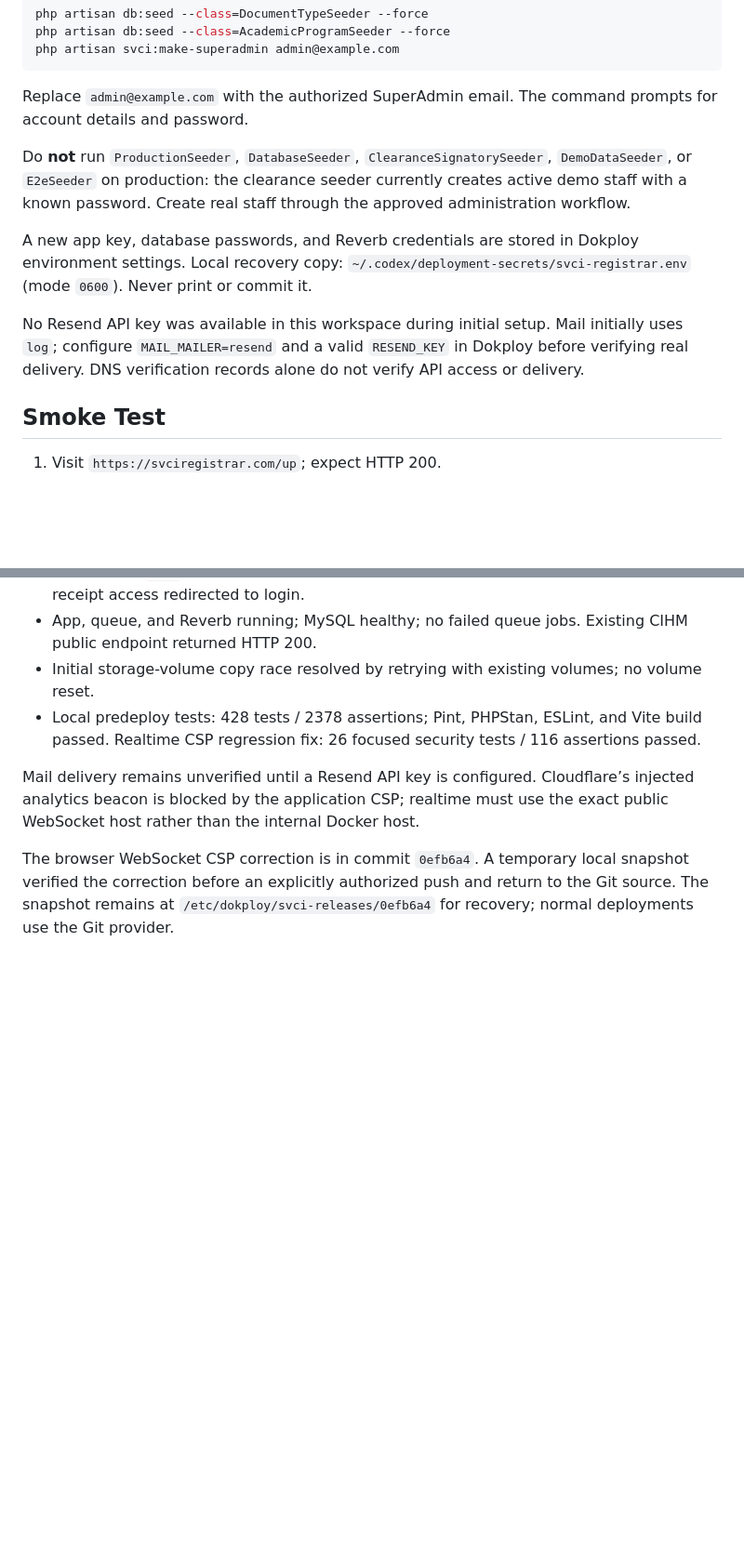
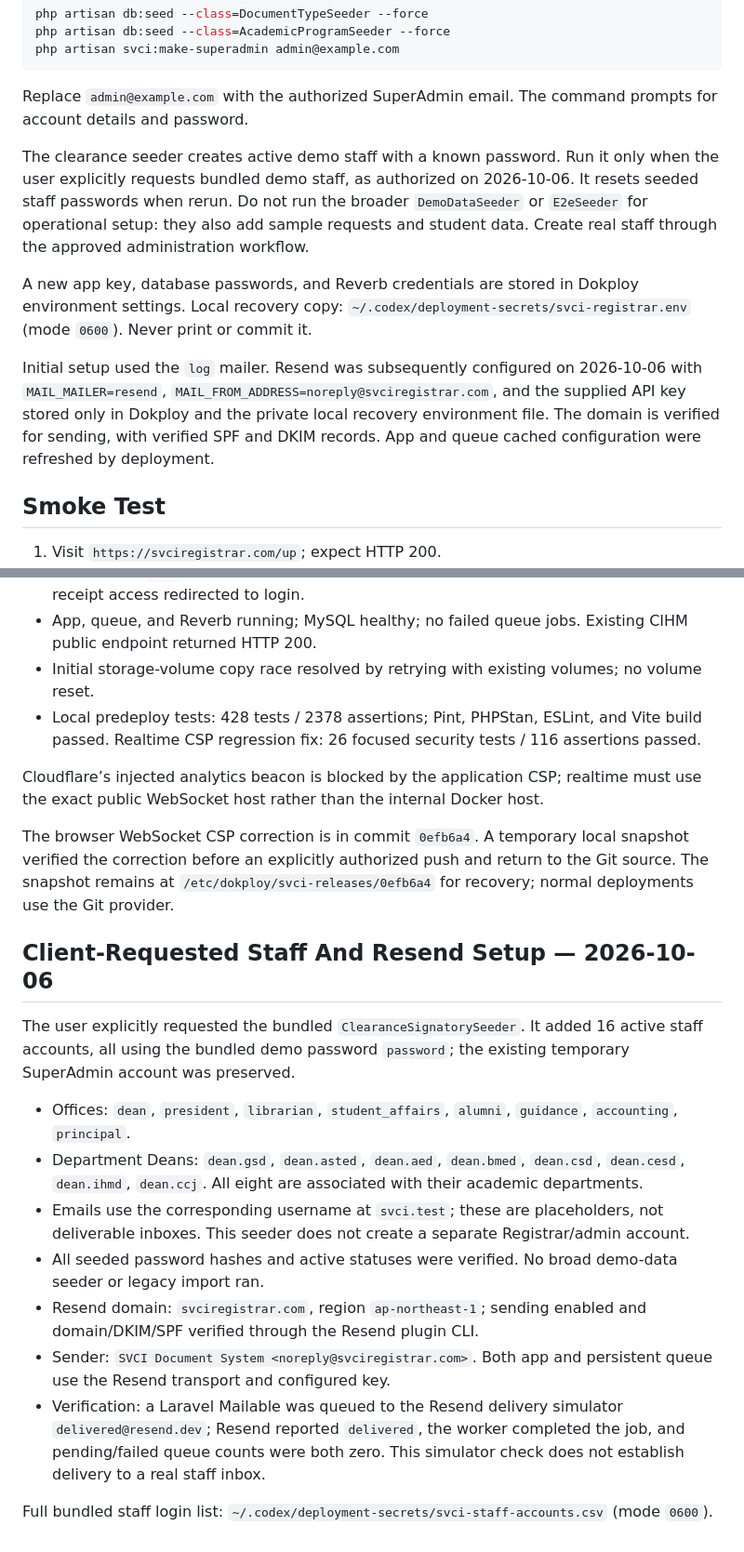
Before and after one commit to Siruyy/revamped-online-doc-system, a Markdown page: docs/operations/dokploy-runbook.md, 2 parts joined by grey strips. Shown at 93% size. Rendered like a GitHub page; blank space fills up the shorter version.

Commit message:
docs: record client-requested staff and Resend setup

```diff
--- a/docs/operations/dokploy-runbook.md
+++ b/docs/operations/dokploy-runbook.md
@@ -102,11 +102,11 @@ php artisan svci:make-superadmin admin@example.com
 
 Replace `admin@example.com` with the authorized SuperAdmin email. The command prompts for account details and password.
 
-Do **not** run `ProductionSeeder`, `DatabaseSeeder`, `ClearanceSignatorySeeder`, `DemoDataSeeder`, or `E2eSeeder` on production: the clearance seeder currently creates active demo staff with a known password. Create real staff through the approved administration workflow.
+The clearance seeder creates active demo staff with a known password. Run it only when the user explicitly requests bundled demo staff, as authorized on 2026-10-06. It resets seeded staff passwords when rerun. Do not run the broader `DemoDataSeeder` or `E2eSeeder` for operational setup: they also add sample requests and student data. Create real staff through the approved administration workflow.
 
 A new app key, database passwords, and Reverb credentials are stored in Dokploy environment settings. Local recovery copy: `~/.codex/deployment-secrets/svci-registrar.env` (mode `0600`). Never print or commit it.
 
-No Resend API key was available in this workspace during initial setup. Mail initially uses `log`; configure `MAIL_MAILER=resend` and a valid `RESEND_KEY` in Dokploy before verifying real delivery. DNS verification records alone do not verify API access or delivery.
+Initial setup used the `log` mailer. Resend was subsequently configured on 2026-10-06 with `MAIL_MAILER=resend`, `MAIL_FROM_ADDRESS=noreply@svciregistrar.com`, and the supplied API key stored only in Dokploy and the private local recovery environment file. The domain is verified for sending, with verified SPF and DKIM records. App and queue cached configuration were refreshed by deployment.
 
 ## Smoke Test
 
@@ -142,6 +142,20 @@ Never run `migrate:fresh`, `db:wipe`, Compose `down -v`, or volume pruning on th
 - Initial storage-volume copy race resolved by retrying with existing volumes; no volume reset.
 - Local predeploy tests: 428 tests / 2378 assertions; Pint, PHPStan, ESLint, and Vite build passed. Realtime CSP regression fix: 26 focused security tests / 116 assertions passed.
 
-Mail delivery remains unverified until a Resend API key is configured. Cloudflare’s injected analytics beacon is blocked by the application CSP; realtime must use the exact public WebSocket host rather than the internal Docker host.
+Cloudflare’s injected analytics beacon is blocked by the application CSP; realtime must use the exact public WebSocket host rather than the internal Docker host.
 
 The browser WebSocket CSP correction is in commit `0efb6a4`. A temporary local snapshot verified the correction before an explicitly authorized push and return to the Git source. The snapshot remains at `/etc/dokploy/svci-releases/0efb6a4` for recovery; normal deployments use the Git provider.
+
+## Client-Requested Staff And Resend Setup — 2026-10-06
+
+The user explicitly requested the bundled `ClearanceSignatorySeeder`. It added 16 active staff accounts, all using the bundled demo password `password`; the existing temporary SuperAdmin account was preserved.
+
+- Offices: `dean`, `president`, `librarian`, `student_affairs`, `alumni`, `guidance`, `accounting`, `principal`.
+- Department Deans: `dean.gsd`, `dean.asted`, `dean.aed`, `dean.bmed`, `dean.csd`, `dean.cesd`, `dean.ihmd`, `dean.ccj`. All eight are associated with their academic departments.
+- Emails use the corresponding username at `svci.test`; these are placeholders, not deliverable inboxes. This seeder does not create a separate Registrar/admin account.
+- All seeded password hashes and active statuses were verified. No broad demo-data seeder or legacy import ran.
+- Resend domain: `svciregistrar.com`, region `ap-northeast-1`; sending enabled and domain/DKIM/SPF verified through the Resend plugin CLI.
+- Sender: `SVCI Document System <noreply@svciregistrar.com>`. Both app and persistent queue use the Resend transport and configured key.
+- Verification: a Laravel Mailable was queued to the Resend delivery simulator `delivered@resend.dev`; Resend reported `delivered`, the worker completed the job, and pending/failed queue counts were both zero. This simulator check does not establish delivery to a real staff inbox.
+
+Full bundled staff login list: `~/.codex/deployment-secrets/svci-staff-accounts.csv` (mode `0600`).
```
